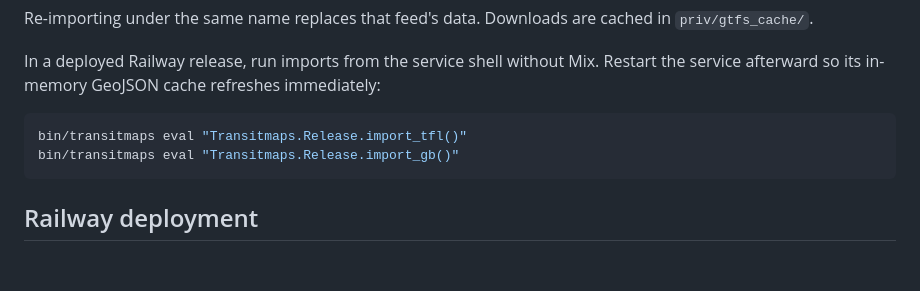
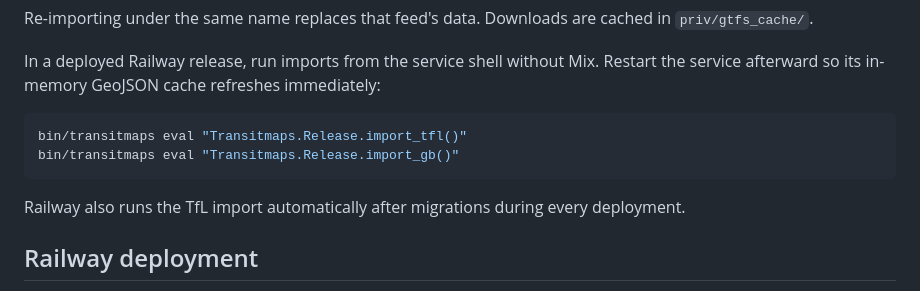
Before and after one commit to LaggySon/transitmaps, a Markdown page: README.md, the part around the change. Drawn GitHub-style; blank space fills up the shorter version.

Commit message:
Document automatic TfL refresh

````diff
--- a/README.md
+++ b/README.md
@@ -89,6 +89,9 @@ bin/transitmaps eval "Transitmaps.Release.import_tfl()"
 bin/transitmaps eval "Transitmaps.Release.import_gb()"
 ```
 
+Railway also runs the TfL import automatically after migrations during every
+deployment.
+
 ## Railway deployment
 
 Railway's standard Phoenix deployment uses Railpack's automatic Elixir
````
